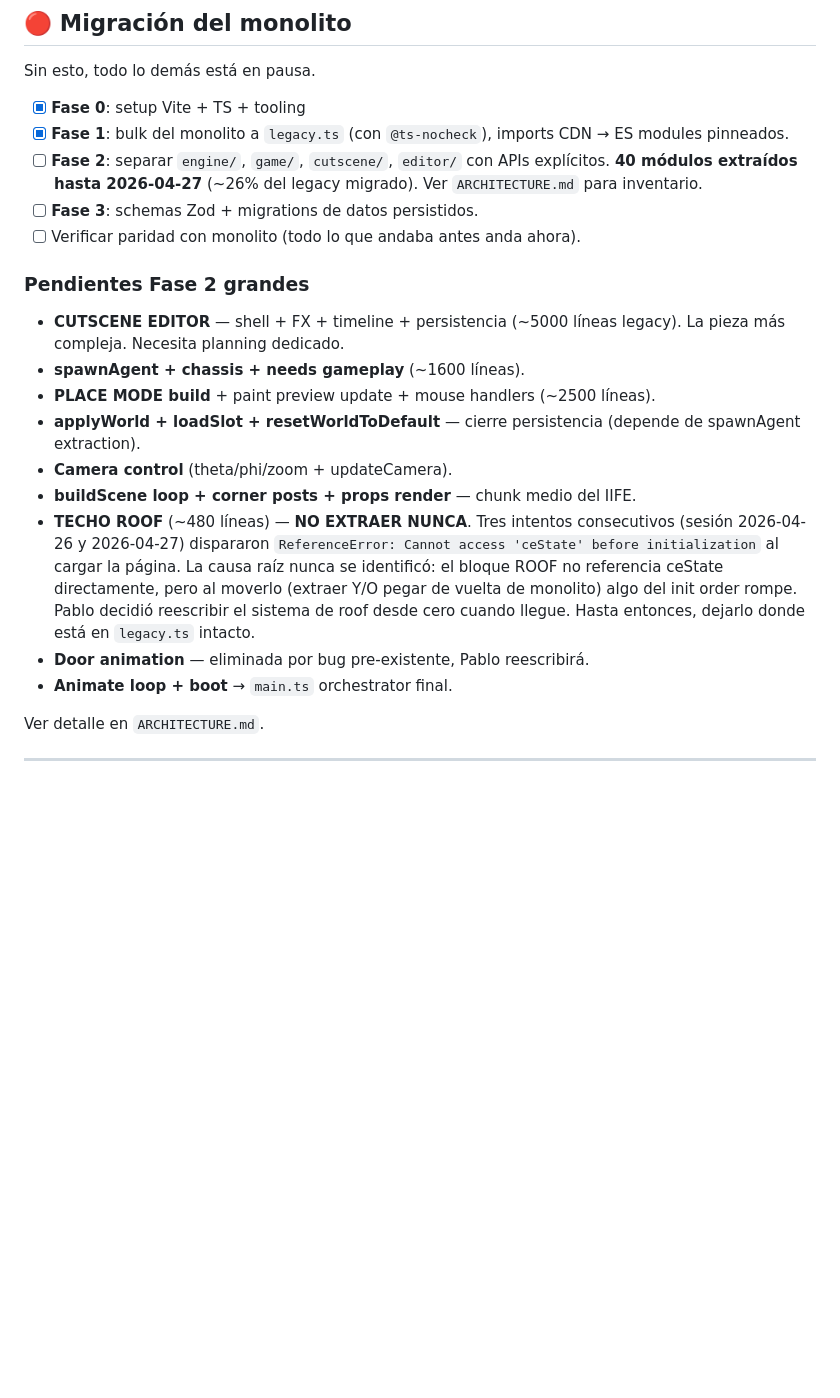
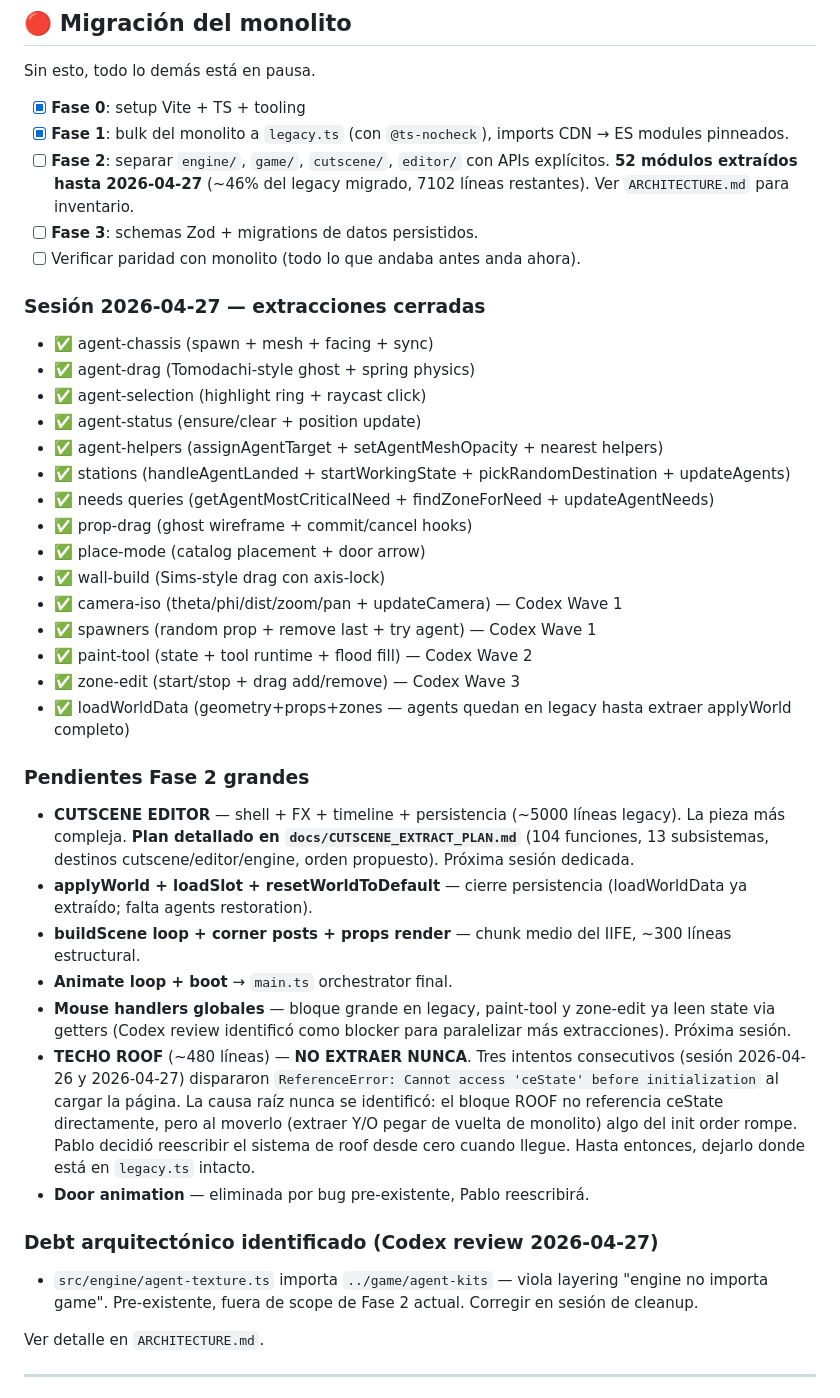
Before and after one commit to wallava/Coto-Wild-Engine, a Markdown page: docs/ROADMAP.md, the part around the change. GitHub-like rendering; blank space fills up the shorter version.

```diff
--- a/docs/ROADMAP.md
+++ b/docs/ROADMAP.md
@@ -20,21 +20,45 @@ Sin esto, todo lo demás está en pausa.
 - [x] **Fase 1**: bulk del monolito a `legacy.ts` (con `@ts-nocheck`),
   imports CDN → ES modules pinneados.
 - [ ] **Fase 2**: separar `engine/`, `game/`, `cutscene/`, `editor/` con
-  APIs explícitos. **40 módulos extraídos hasta 2026-04-27** (~26%
-  del legacy migrado). Ver `ARCHITECTURE.md` para inventario.
+  APIs explícitos. **52 módulos extraídos hasta 2026-04-27** (~46%
+  del legacy migrado, 7102 líneas restantes). Ver `ARCHITECTURE.md`
+  para inventario.
 - [ ] **Fase 3**: schemas Zod + migrations de datos persistidos.
 - [ ] Verificar paridad con monolito (todo lo que andaba antes anda ahora).
+
+### Sesión 2026-04-27 — extracciones cerradas
+
+- ✅ agent-chassis (spawn + mesh + facing + sync)
+- ✅ agent-drag (Tomodachi-style ghost + spring physics)
+- ✅ agent-selection (highlight ring + raycast click)
+- ✅ agent-status (ensure/clear + position update)
+- ✅ agent-helpers (assignAgentTarget + setAgentMeshOpacity + nearest helpers)
+- ✅ stations (handleAgentLanded + startWorkingState + pickRandomDestination + updateAgents)
+- ✅ needs queries (getAgentMostCriticalNeed + findZoneForNeed + updateAgentNeeds)
+- ✅ prop-drag (ghost wireframe + commit/cancel hooks)
+- ✅ place-mode (catalog placement + door arrow)
+- ✅ wall-build (Sims-style drag con axis-lock)
+- ✅ camera-iso (theta/phi/dist/zoom/pan + updateCamera) — Codex Wave 1
+- ✅ spawners (random prop + remove last + try agent) — Codex Wave 1
+- ✅ paint-tool (state + tool runtime + flood fill) — Codex Wave 2
+- ✅ zone-edit (start/stop + drag add/remove) — Codex Wave 3
+- ✅ loadWorldData (geometry+props+zones — agents quedan en legacy hasta extraer applyWorld completo)
 
 ### Pendientes Fase 2 grandes
 
 - **CUTSCENE EDITOR** — shell + FX + timeline + persistencia (~5000 líneas
-  legacy). La pieza más compleja. Necesita planning dedicado.
-- **spawnAgent + chassis + needs gameplay** (~1600 líneas).
-- **PLACE MODE build** + paint preview update + mouse handlers (~2500 líneas).
+  legacy). La pieza más compleja. **Plan detallado en
+  `docs/CUTSCENE_EXTRACT_PLAN.md`** (104 funciones, 13 subsistemas,
+  destinos cutscene/editor/engine, orden propuesto). Próxima sesión
+  dedicada.
 - **applyWorld + loadSlot + resetWorldToDefault** — cierre persistencia
-  (depende de spawnAgent extraction).
-- **Camera control** (theta/phi/zoom + updateCamera).
-- **buildScene loop + corner posts + props render** — chunk medio del IIFE.
+  (loadWorldData ya extraído; falta agents restoration).
+- **buildScene loop + corner posts + props render** — chunk medio del IIFE,
+  ~300 líneas estructural.
+- **Animate loop + boot** → `main.ts` orchestrator final.
+- **Mouse handlers globales** — bloque grande en legacy, paint-tool y
+  zone-edit ya leen state via getters (Codex review identificó como
+  blocker para paralelizar más extracciones). Próxima sesión.
 - **TECHO ROOF** (~480 líneas) — **NO EXTRAER NUNCA**. Tres intentos
   consecutivos (sesión 2026-04-26 y 2026-04-27) dispararon
   `ReferenceError: Cannot access 'ceState' before initialization` al
@@ -44,7 +68,12 @@ Sin esto, todo lo demás está en pausa.
   decidió reescribir el sistema de roof desde cero cuando llegue. Hasta
   entonces, dejarlo donde está en `legacy.ts` intacto.
 - **Door animation** — eliminada por bug pre-existente, Pablo reescribirá.
-- **Animate loop + boot** → `main.ts` orchestrator final.
+
+### Debt arquitectónico identificado (Codex review 2026-04-27)
+
+- `src/engine/agent-texture.ts` importa `../game/agent-kits` — viola
+  layering "engine no importa game". Pre-existente, fuera de scope de
+  Fase 2 actual. Corregir en sesión de cleanup.
 
 Ver detalle en `ARCHITECTURE.md`.
 
```
Also changed, not shown: WORK_LOG.md (added, +213 -0 lines).
